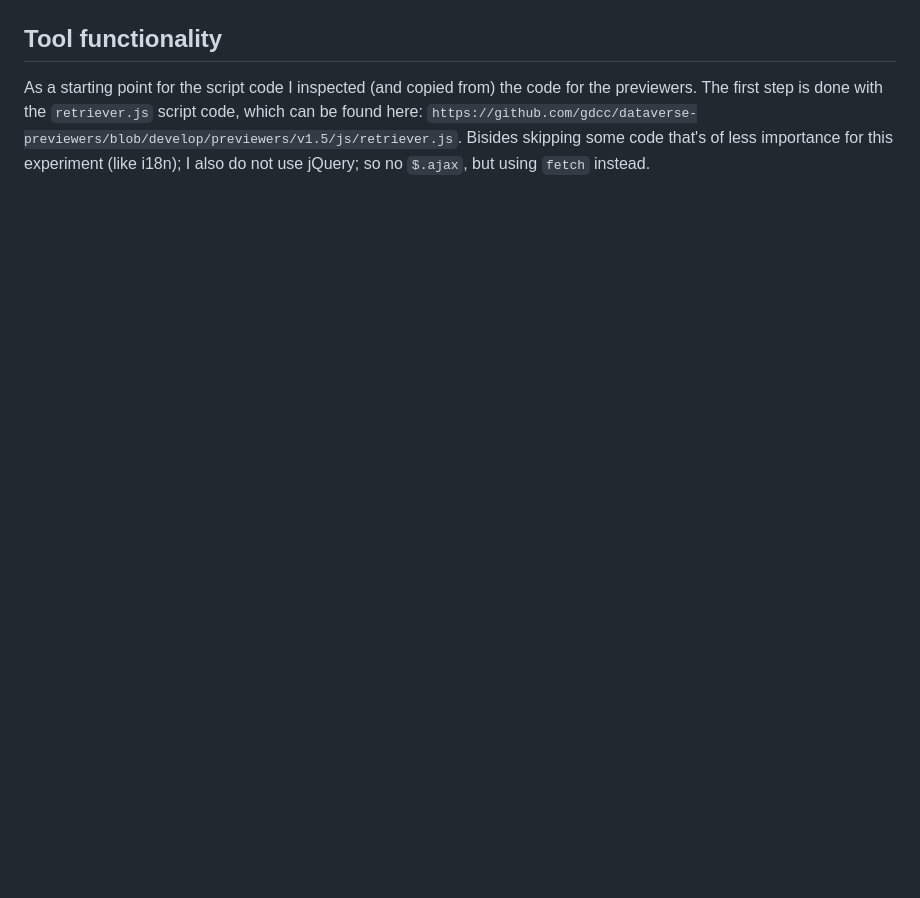
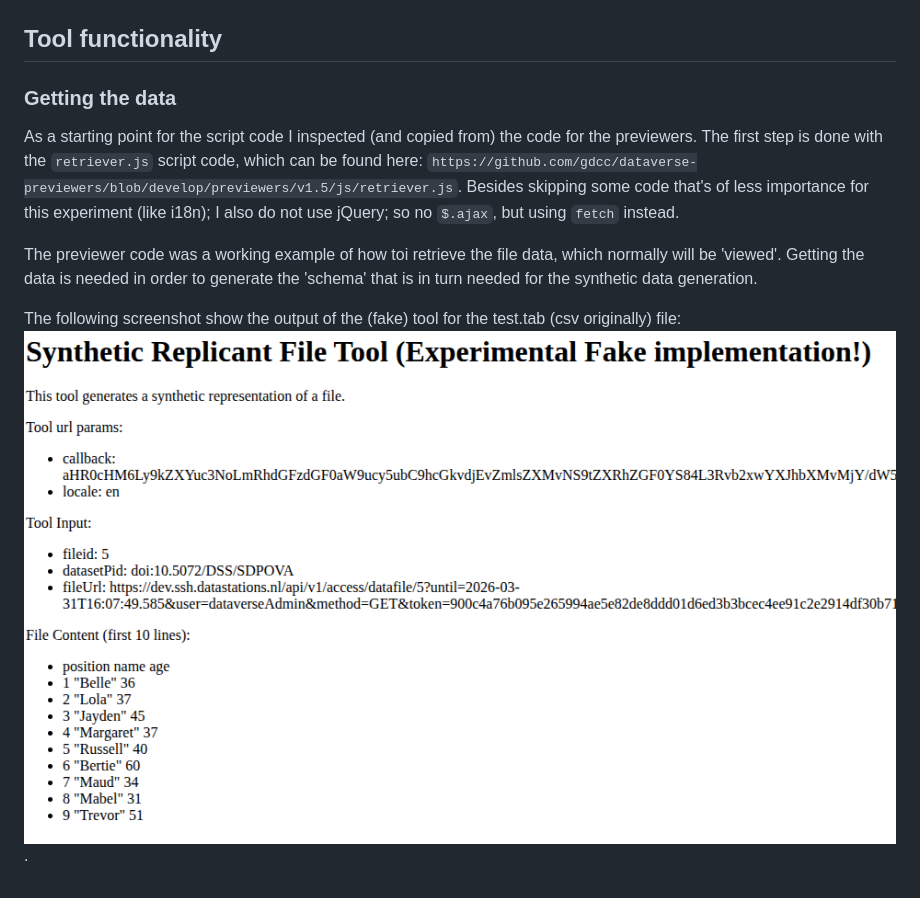
Before and after one commit to PaulBoon/synthetic_metadata_interop, a Markdown page: dataverse_external_tools/README.md, the part around the change. Rendered like a GitHub page; pictures changed too: dataverse_external_tools/Screenshot-FileRetrieveAndDisplayData.png (added); blank space fills up the shorter version.

Commit message:
Improving README; adding screenshot and some more

```diff
--- a/dataverse_external_tools/README.md
+++ b/dataverse_external_tools/README.md
@@ -49,6 +49,13 @@ If you select that one the browser will load that html page.
 
 ## Tool functionality
 
+### Getting the data
+
 As a starting point for the script code I inspected (and copied from) the code for the previewers. The first step is done with the `retriever.js` script code, which can be found here:
 `https://github.com/gdcc/dataverse-previewers/blob/develop/previewers/v1.5/js/retriever.js`.
-Bisides skipping some code that's of less importance for this experiment (like i18n); I also do not use jQuery; so no `$.ajax`, but using `fetch` instead.
+Besides skipping some code that's of less importance for this experiment (like i18n); I also do not use jQuery; so no `$.ajax`, but using `fetch` instead.
+
+The previewer code was a working example of how toi retrieve the file data, which normally will be 'viewed'. Getting the data is needed in order to generate the 'schema' that is in turn needed for the synthetic data generation.
+
+The following screenshot show the output of the (fake) tool for the test.tab (csv originally) file:
+![Screenshot showing parameters and retrieved file data](Screenshot-FileRetrieveAndDisplayData.png).
```
